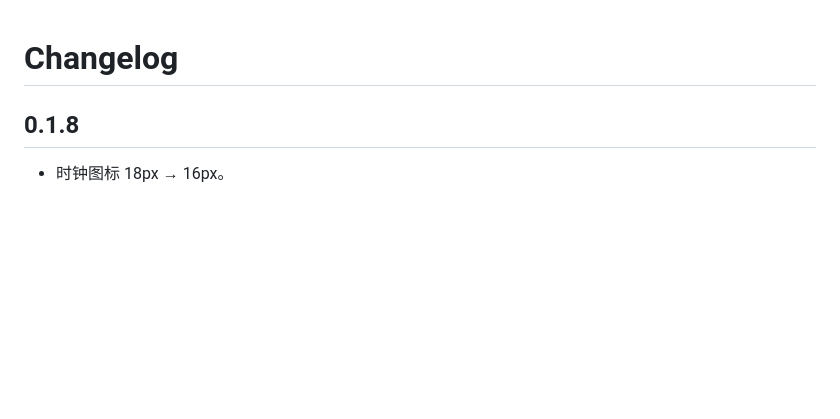
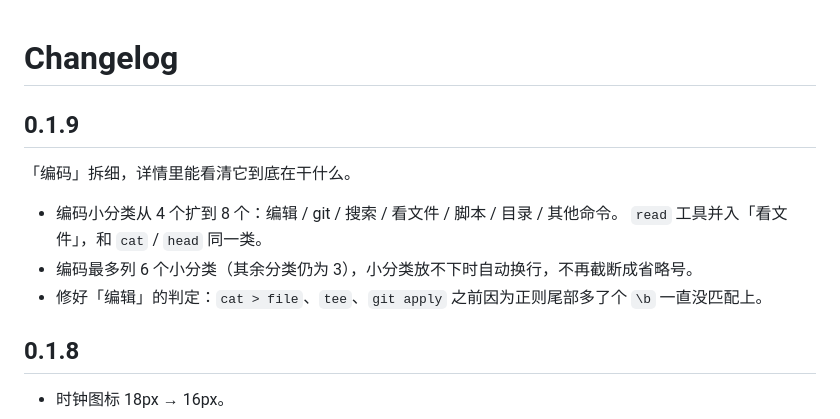
Before and after one commit to skyrocks/dsh-turn-timing, a Markdown page: CHANGELOG.md, the part around the change. Drawn GitHub-style; blank space fills up the shorter version.

```diff
--- a/CHANGELOG.md
+++ b/CHANGELOG.md
@@ -1,4 +1,14 @@
 # Changelog
+
+## 0.1.9
+
+「编码」拆细，详情里能看清它到底在干什么。
+
+- 编码小分类从 4 个扩到 8 个：编辑 / git / 搜索 / 看文件 / 脚本 / 目录 / 其他命令。
+  `read` 工具并入「看文件」，和 `cat` / `head` 同一类。
+- 编码最多列 6 个小分类（其余分类仍为 3），小分类放不下时自动换行，不再截断成省略号。
+- 修好「编辑」的判定：`cat > file`、`tee`、`git apply` 之前因为正则尾部多了个 `\b` 一直没匹配上。
+
 
 ## 0.1.8
 
```
Also changed, not shown: README.en.md (+9 -5 lines), README.md (+9 -5 lines), docs/preview-expanded.png, 4 other files.
